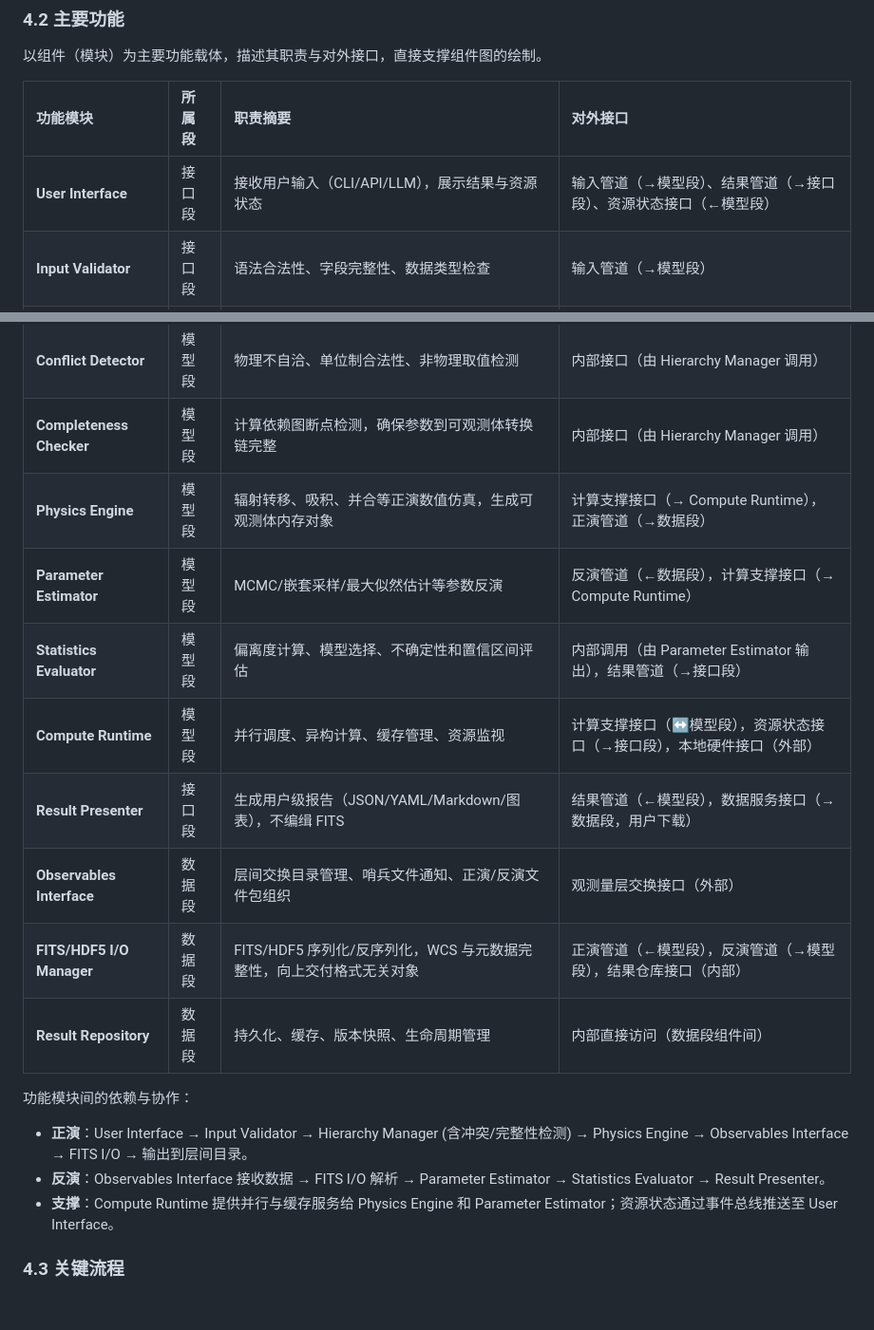
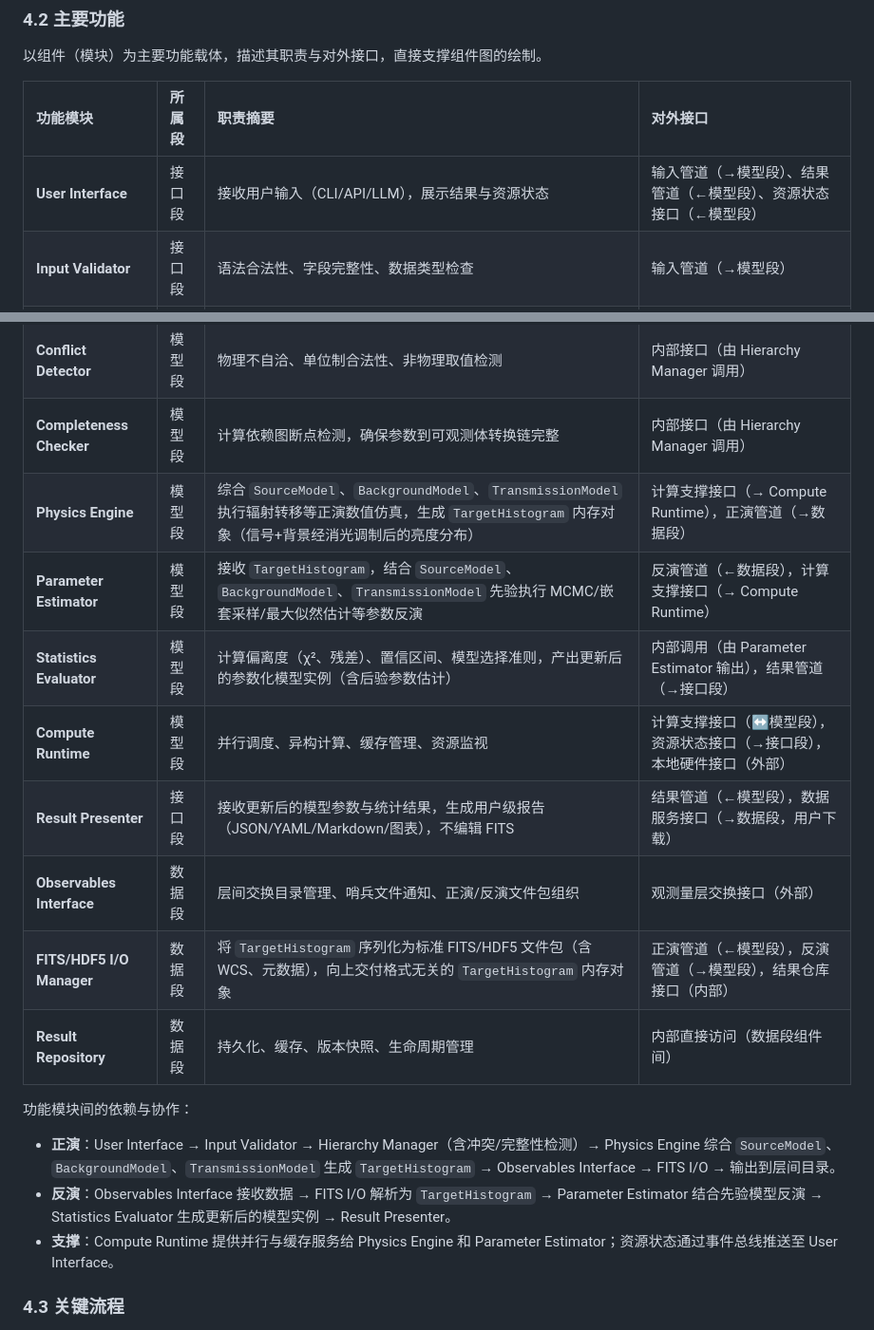
Before and after one commit to pigsboss/oasis, a Markdown page: docs/guides/targets.md, 2 parts joined by grey strips. Shown at 95% size. GitHub-like rendering; blank space fills up the shorter version.

Commit message:
docs: align section 4.2 component descriptions with 4.1/4.3 data types and workflows
Co-authored-by: aider (deepseek/deepseek-v4-flash) <aider@aider.chat>

```diff
--- a/docs/guides/targets.md
+++ b/docs/guides/targets.md
@@ -445,23 +445,23 @@ A–H 接口严格遵循段间内存对象契约。开发、测试及故障诊
 
 | 功能模块 | 所属段 | 职责摘要 | 对外接口 |
 |:---|:---|:---|:---|
-| **User Interface** | 接口段 | 接收用户输入（CLI/API/LLM），展示结果与资源状态 | 输入管道（→模型段）、结果管道（→接口段）、资源状态接口（←模型段） |
+| **User Interface** | 接口段 | 接收用户输入（CLI/API/LLM），展示结果与资源状态 | 输入管道（→模型段）、结果管道（←模型段）、资源状态接口（←模型段） |
 | **Input Validator** | 接口段 | 语法合法性、字段完整性、数据类型检查 | 输入管道（→模型段） |
 | **Hierarchy Manager** | 模型段 | 五层级继承链管理、版本控制与命名空间隔离 | 输入管道（←接口段），内部调用冲突检测/完整性检查 |
 | **Conflict Detector** | 模型段 | 物理不自洽、单位制合法性、非物理取值检测 | 内部接口（由 Hierarchy Manager 调用） |
 | **Completeness Checker** | 模型段 | 计算依赖图断点检测，确保参数到可观测体转换链完整 | 内部接口（由 Hierarchy Manager 调用） |
-| **Physics Engine** | 模型段 | 辐射转移、吸积、并合等正演数值仿真，生成可观测体内存对象 | 计算支撑接口（→ Compute Runtime），正演管道（→数据段） |
-| **Parameter Estimator** | 模型段 | MCMC/嵌套采样/最大似然估计等参数反演 | 反演管道（←数据段），计算支撑接口（→ Compute Runtime） |
-| **Statistics Evaluator** | 模型段 | 偏离度计算、模型选择、不确定性和置信区间评估 | 内部调用（由 Parameter Estimator 输出），结果管道（→接口段） |
+| **Physics Engine** | 模型段 | 综合 `SourceModel`、`BackgroundModel`、`TransmissionModel` 执行辐射转移等正演数值仿真，生成 `TargetHistogram` 内存对象（信号+背景经消光调制后的亮度分布） | 计算支撑接口（→ Compute Runtime），正演管道（→数据段） |
+| **Parameter Estimator** | 模型段 | 接收 `TargetHistogram`，结合 `SourceModel`、`BackgroundModel`、`TransmissionModel` 先验执行 MCMC/嵌套采样/最大似然估计等参数反演 | 反演管道（←数据段），计算支撑接口（→ Compute Runtime） |
+| **Statistics Evaluator** | 模型段 | 计算偏离度（χ²、残差）、置信区间、模型选择准则，产出更新后的参数化模型实例（含后验参数估计） | 内部调用（由 Parameter Estimator 输出），结果管道（→接口段） |
 | **Compute Runtime** | 模型段 | 并行调度、异构计算、缓存管理、资源监视 | 计算支撑接口（↔模型段），资源状态接口（→接口段），本地硬件接口（外部） |
-| **Result Presenter** | 接口段 | 生成用户级报告（JSON/YAML/Markdown/图表），不编缉 FITS | 结果管道（←模型段），数据服务接口（→数据段，用户下载） |
+| **Result Presenter** | 接口段 | 接收更新后的模型参数与统计结果，生成用户级报告（JSON/YAML/Markdown/图表），不编辑 FITS | 结果管道（←模型段），数据服务接口（→数据段，用户下载） |
 | **Observables Interface** | 数据段 | 层间交换目录管理、哨兵文件通知、正演/反演文件包组织 | 观测量层交换接口（外部） |
-| **FITS/HDF5 I/O Manager** | 数据段 | FITS/HDF5 序列化/反序列化，WCS 与元数据完整性，向上交付格式无关对象 | 正演管道（←模型段），反演管道（→模型段），结果仓库接口（内部） |
+| **FITS/HDF5 I/O Manager** | 数据段 | 将 `TargetHistogram` 序列化为标准 FITS/HDF5 文件包（含 WCS、元数据），向上交付格式无关的 `TargetHistogram` 内存对象 | 正演管道（←模型段），反演管道（→模型段），结果仓库接口（内部） |
 | **Result Repository** | 数据段 | 持久化、缓存、版本快照、生命周期管理 | 内部直接访问（数据段组件间） |
 
 功能模块间的依赖与协作：
-- **正演**：User Interface → Input Validator → Hierarchy Manager (含冲突/完整性检测) → Physics Engine → Observables Interface → FITS I/O → 输出到层间目录。
-- **反演**：Observables Interface 接收数据 → FITS I/O 解析 → Parameter Estimator → Statistics Evaluator → Result Presenter。
+- **正演**：User Interface → Input Validator → Hierarchy Manager（含冲突/完整性检测）→ Physics Engine 综合 `SourceModel`、`BackgroundModel`、`TransmissionModel` 生成 `TargetHistogram` → Observables Interface → FITS I/O → 输出到层间目录。
+- **反演**：Observables Interface 接收数据 → FITS I/O 解析为 `TargetHistogram` → Parameter Estimator 结合先验模型反演 → Statistics Evaluator 生成更新后的模型实例 → Result Presenter。
 - **支撑**：Compute Runtime 提供并行与缓存服务给 Physics Engine 和 Parameter Estimator；资源状态通过事件总线推送至 User Interface。
 
 ### 4.3 关键流程
```
